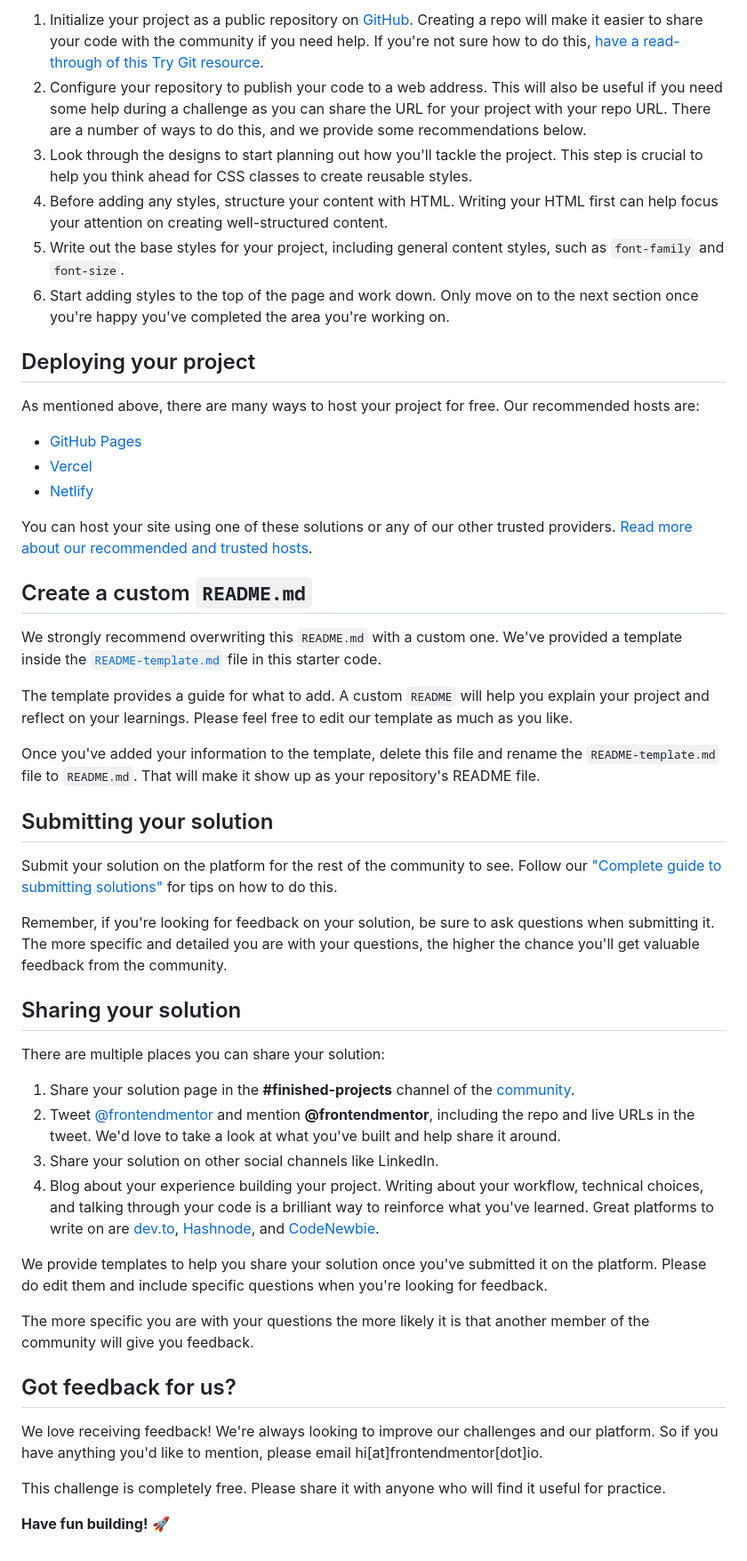
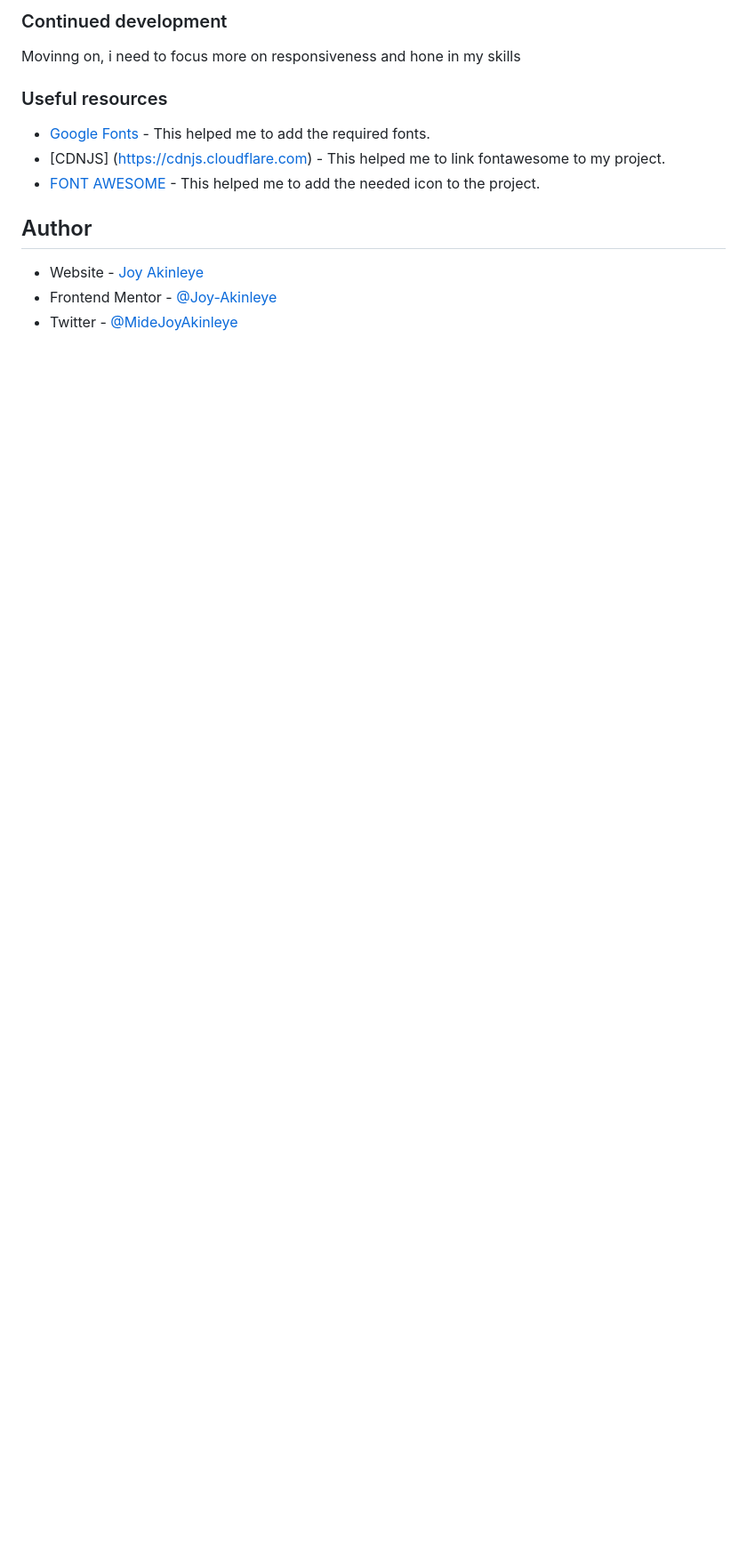
Before and after one commit to Joy-Akinleye/Perfume-Product-Card, a Markdown page: README.md, the part around the change printed below. Shown: that part at 89% size. Rendered like a GitHub page; blank space fills up the shorter version.

```diff
--- a/README.md
+++ b/README.md
@@ -41,52 +49,16 @@ Feel free to use any workflow that you feel comfortable with. Below is a suggest
 
-1. Initialize your project as a public repository on [GitHub](https://github.com/). Creating a repo will make it easier to share your code with the community if you need help. If you're not sure how to do this, [have a read-through of this Try Git resource](https://try.github.io/).
-2. Configure your repository to publish your code to a web address. This will also be useful if you need some help during a challenge as you can share the URL for your project with your repo URL. There are a number of ways to do this, and we provide some recommendations below.
-3. Look through the designs to start planning out how you'll tackle the project. This step is crucial to help you think ahead for CSS classes to create reusable styles.
-4. Before adding any styles, structure your content with HTML. Writing your HTML first can help focus your attention on creating well-structured content.
-5. Write out the base styles for your project, including general content styles, such as `font-family` and `font-size`.
-6. Start adding styles to the top of the page and work down. Only move on to the next section once you're happy you've completed the area you're working on.
+### Continued development
 
-## Deploying your project
+Movinng on, i need to focus more on responsiveness and hone in my skills
 
-As mentioned above, there are many ways to host your project for free. Our recommended hosts are:
+### Useful resources
 
-- [GitHub Pages](https://pages.github.com/)
-- [Vercel](https://vercel.com/)
-- [Netlify](https://www.netlify.com/)
+- [Google Fonts](https://fonts.google.com/) - This helped me to add the required fonts.
+- [CDNJS] (https://cdnjs.cloudflare.com) - This helped me to link fontawesome to my project.
+- [FONT AWESOME](https://fontawesome.com/) - This helped me to add the needed icon to the project.
 
-You can host your site using one of these solutions or any of our other trusted providers. [Read more about our recommended and trusted hosts](https://medium.com/frontend-mentor/frontend-mentor-trusted-hosting-providers-bf000dfebe).
+## Author
 
-## Create a custom `README.md`
-
-We strongly recommend overwriting this `README.md` with a custom one. We've provided a template inside the [`README-template.md`](./README-template.md) file in this starter code.
-
-The template provides a guide for what to add. A custom `README` will help you explain your project and reflect on your learnings. Please feel free to edit our template as much as you like.
-
-Once you've added your information to the template, delete this file and rename the `README-template.md` file to `README.md`. That will make it show up as your repository's README file.
-
-## Submitting your solution
-
-Submit your solution on the platform for the rest of the community to see. Follow our ["Complete guide to submitting solutions"](https://medium.com/frontend-mentor/a-complete-guide-to-submitting-solutions-on-frontend-mentor-ac6384162248) for tips on how to do this.
-
-Remember, if you're looking for feedback on your solution, be sure to ask questions when submitting it. The more specific and detailed you are with your questions, the higher the chance you'll get valuable feedback from the community.
-
-## Sharing your solution
-
-There are multiple places you can share your solution:
-
-1. Share your solution page in the **#finished-projects** channel of the [community](https://www.frontendmentor.io/community).
-2. Tweet [@frontendmentor](https://twitter.com/frontendmentor) and mention **@frontendmentor**, including the repo and live URLs in the tweet. We'd love to take a look at what you've built and help share it around.
-3. Share your solution on other social channels like LinkedIn.
-4. Blog about your experience building your project. Writing about your workflow, technical choices, and talking through your code is a brilliant way to reinforce what you've learned. Great platforms to write on are [dev.to](https://dev.to/), [Hashnode](https://hashnode.com/), and [CodeNewbie](https://community.codenewbie.org/).
-
-We provide templates to help you share your solution once you've submitted it on the platform. Please do edit them and include specific questions when you're looking for feedback.
-
-The more specific you are with your questions the more likely it is that another member of the community will give you feedback.
-
-## Got feedback for us?
-
-We love receiving feedback! We're always looking to improve our challenges and our platform. So if you have anything you'd like to mention, please email hi[at]frontendmentor[dot]io.
-
-This challenge is completely free. Please share it with anyone who will find it useful for practice.
-
-**Have fun building!** 🚀
+- Website - [Joy Akinleye](github.com/Joy-Akinleye)
+- Frontend Mentor - [@Joy-Akinleye](https://www.frontendmentor.io/profile/Joy-Akinleye)
+- Twitter - [@MideJoyAkinleye](https://x.com/MidejoyAkinleye)
```
Also changed, not shown: other parts of README.md (+30 -22 lines), README-template.md (deleted, +0 -111 lines), images/SS Product card.png (added).
